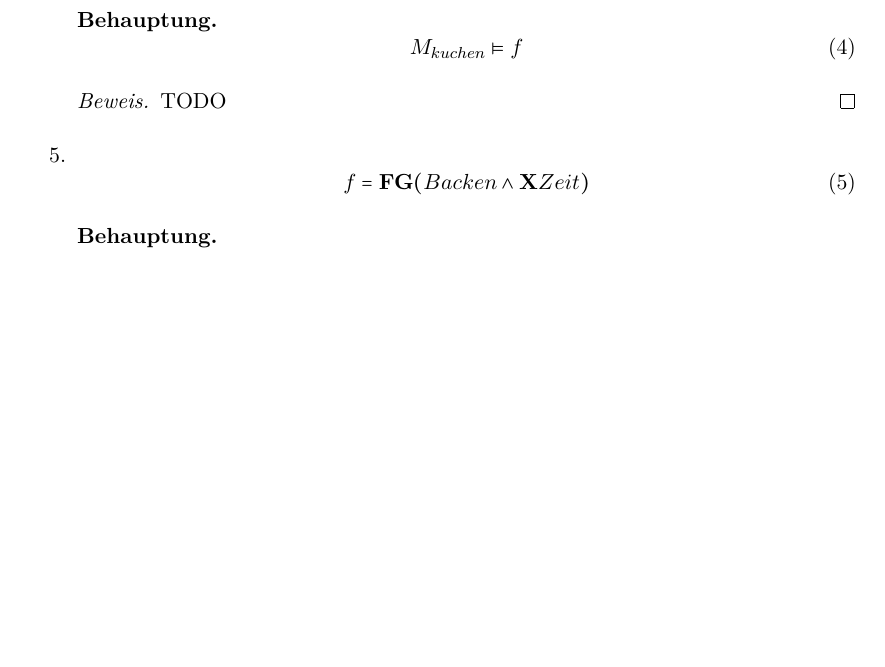
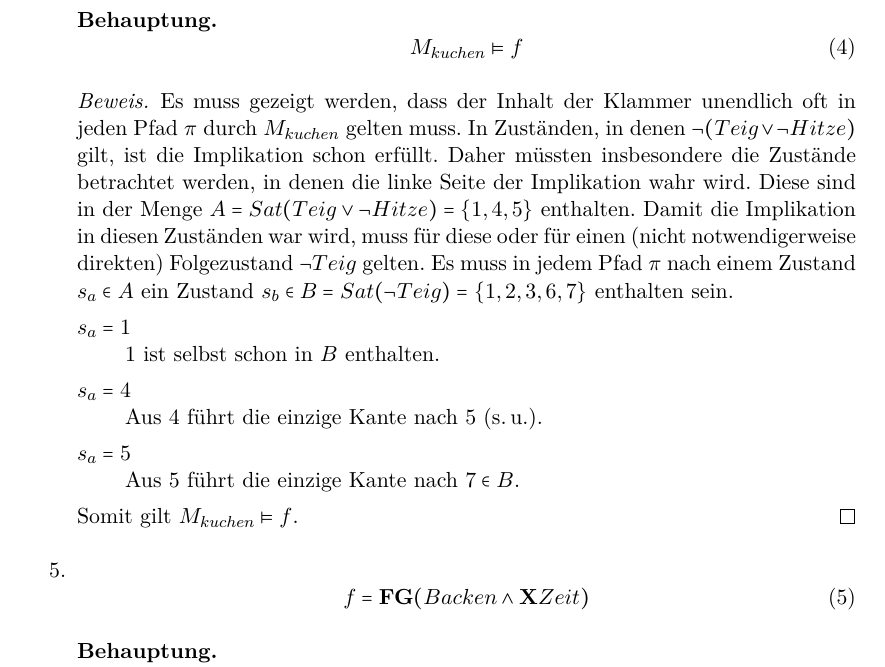
Before and after one commit to lenerd/FGI2, a LaTeX document (blatt_04/blatt_04.tex): part of page 2 of 3 before the commit and part of page 2 of 4 after it, cut so that both start at the same text, the shorter picture padded with empty space. Compiled offline with pdfLaTeX.

Commit message:
4.3 proof 4.

```diff
--- a/blatt_04/blatt_04.tex
+++ b/blatt_04/blatt_04.tex
@@ -77,7 +77,31 @@
         \end{behaupt}
 
         \begin{proof}
-            TODO
+            Es muss gezeigt werden, dass der Inhalt der Klammer unendlich oft in
+            jeden Pfad $\pi$ durch $M_{kuchen}$ gelten muss.
+            In Zuständen, in denen $\lnot (Teig \lor \lnot Hitze)$ gilt, ist
+            die Implikation schon erfüllt.
+            Daher müssten insbesondere die Zustände betrachtet werden, in denen
+            die linke Seite der Implikation wahr wird.
+            Diese sind in der Menge
+            $A = Sat(Teig \lor \lnot Hitze) = \{ 1, 4, 5 \}$ enthalten.
+            Damit die Implikation in diesen Zuständen war wird, muss für diese
+            oder für einen (nicht notwendigerweise direkten) Folgezustand
+            $\lnot Teig$ gelten.
+            Es muss in jedem Pfad $\pi$ nach einem Zustand $s_a \in A$ ein
+            Zustand $s_b \in B = Sat(\lnot Teig) = \{ 1, 2, 3, 6, 7 \}$
+            enthalten sein.
+            \begin{description}
+                \item[$s_a = 1$] \hfill \\
+                    $1$ ist selbst schon in $B$ enthalten.
+
+                \item[$s_a = 4$] \hfill \\
+                    Aus $4$ führt die einzige Kante nach $5$ (s.\,u.).
+
+                \item[$s_a = 5$] \hfill \\
+                    Aus $5$ führt die einzige Kante nach $7 \in B$.
+            \end{description}
+            Somit gilt $M_{kuchen} \models f$.
         \end{proof}
 
     \item
```
